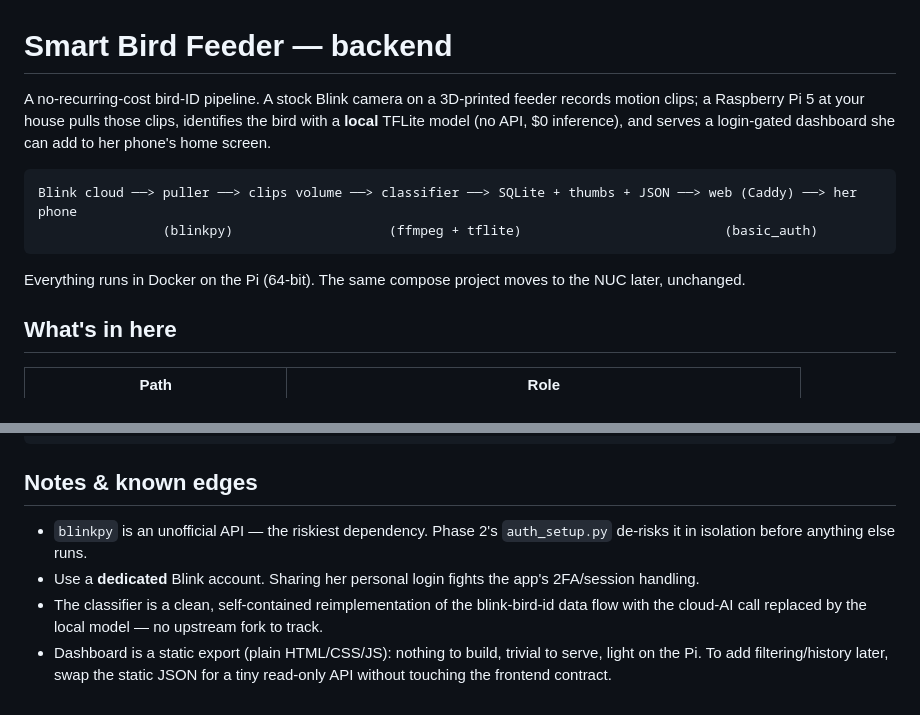
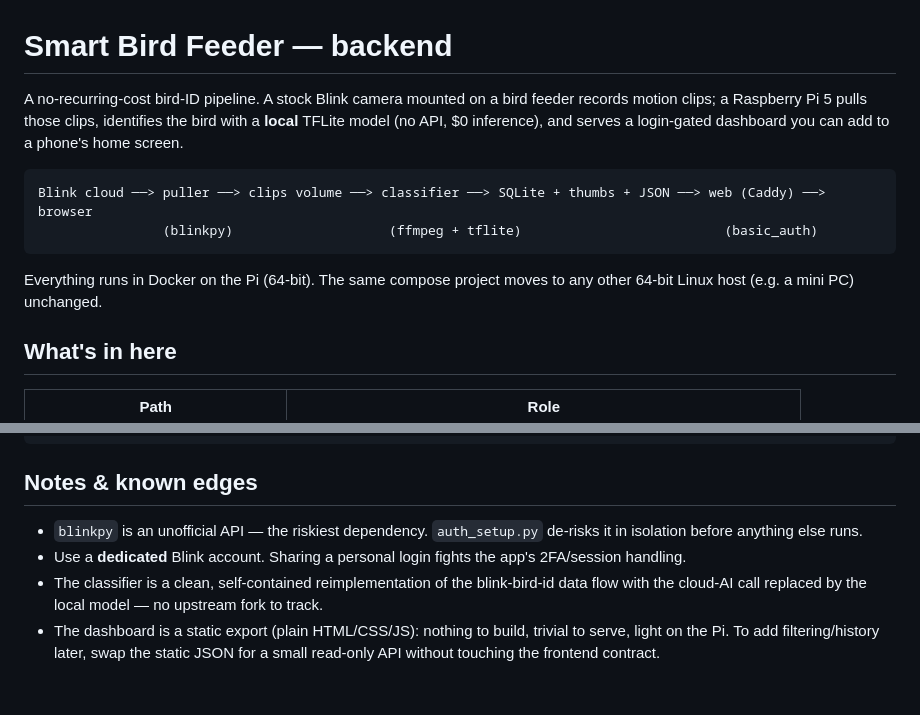
Before and after one commit to connor-brooks98/Perch, a Markdown page: README.md, 2 parts joined by grey strips. Drawn GitHub-style.

````diff
--- a/README.md
+++ b/README.md
@@ -1,17 +1,17 @@
 # Smart Bird Feeder — backend
 
-A no-recurring-cost bird-ID pipeline. A stock Blink camera on a 3D-printed
-feeder records motion clips; a Raspberry Pi 5 at your house pulls those clips,
-identifies the bird with a **local** TFLite model (no API, $0 inference), and
-serves a login-gated dashboard she can add to her phone's home screen.
+A no-recurring-cost bird-ID pipeline. A stock Blink camera mounted on a bird
+feeder records motion clips; a Raspberry Pi 5 pulls those clips, identifies the
+bird with a **local** TFLite model (no API, $0 inference), and serves a
+login-gated dashboard you can add to a phone's home screen.
 
 ```
-Blink cloud ──> puller ──> clips volume ──> classifier ──> SQLite + thumbs + JSON ──> web (Caddy) ──> her phone
+Blink cloud ──> puller ──> clips volume ──> classifier ──> SQLite + thumbs + JSON ──> web (Caddy) ──> browser
                 (blinkpy)                    (ffmpeg + tflite)                          (basic_auth)
 ```
 
 Everything runs in Docker on the Pi (64-bit). The same compose project moves to
-the NUC later, unchanged.
+any other 64-bit Linux host (e.g. a mini PC) unchanged.
 
 ## What's in here
 
@@ -117,13 +123,13 @@ sqlite3 data/db/feeder.sqlite 'SELECT common_name, confidence, captured_at FROM
 
 ## Notes & known edges
 
-- `blinkpy` is an unofficial API — the riskiest dependency. Phase 2's
-  `auth_setup.py` de-risks it in isolation before anything else runs.
-- Use a **dedicated** Blink account. Sharing her personal login fights the app's
+- `blinkpy` is an unofficial API — the riskiest dependency. `auth_setup.py`
+  de-risks it in isolation before anything else runs.
+- Use a **dedicated** Blink account. Sharing a personal login fights the app's
   2FA/session handling.
 - The classifier is a clean, self-contained reimplementation of the
   blink-bird-id data flow with the cloud-AI call replaced by the local model —
   no upstream fork to track.
-- Dashboard is a static export (plain HTML/CSS/JS): nothing to build, trivial to
-  serve, light on the Pi. To add filtering/history later, swap the static JSON
-  for a tiny read-only API without touching the frontend contract.
+- The dashboard is a static export (plain HTML/CSS/JS): nothing to build, trivial
+  to serve, light on the Pi. To add filtering/history later, swap the static JSON
+  for a small read-only API without touching the frontend contract.
````
Also changed, not shown: other parts of README.md (+26 -20 lines).
